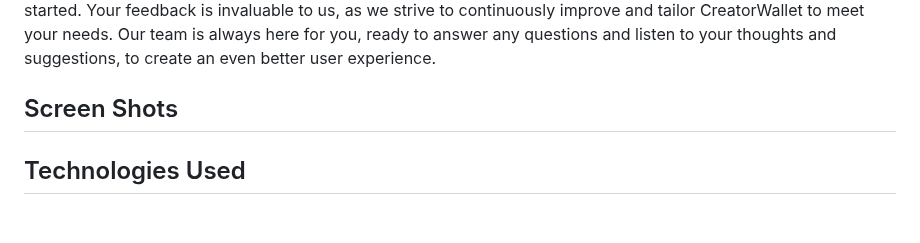
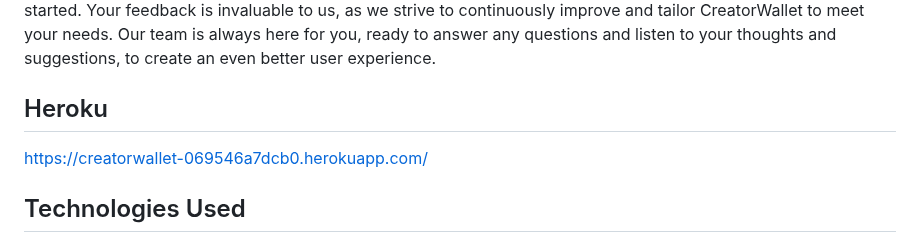
Before and after one commit to kenneychan/creatorWallet, a Markdown page: README.md, the part around the change. Rendered like a GitHub page; blank space fills up the shorter version.

```diff
--- a/README.md
+++ b/README.md
@@ -2,7 +2,8 @@
 
 Our mission is to provide you with an unparalleled user-centric experience. We've meticulously crafted an all-in-one solution, streamlining the complexities of deal management with an effortlessly integrated platform. With our intuitive design and user-friendly reporting dashboard, tracking the progress of your deals becomes smoother and more intuitive than ever before. We prioritize your ease in Creating, Reading, Updating, and Deleting deals, all within a few intuitively designed pages. Our responsive system ensures a cohesive experience across every interaction. We are dedicated to a seamless onboarding process, making it incredibly straightforward to get started. Your feedback is invaluable to us, as we strive to continuously improve and tailor CreatorWallet to meet your needs. Our team is always here for you, ready to answer any questions and listen to your thoughts and suggestions, to create an even better user experience.
 
-## Screen Shots
+## Heroku
+https://creatorwallet-069546a7dcb0.herokuapp.com/
 
 ## Technologies Used
 
```
